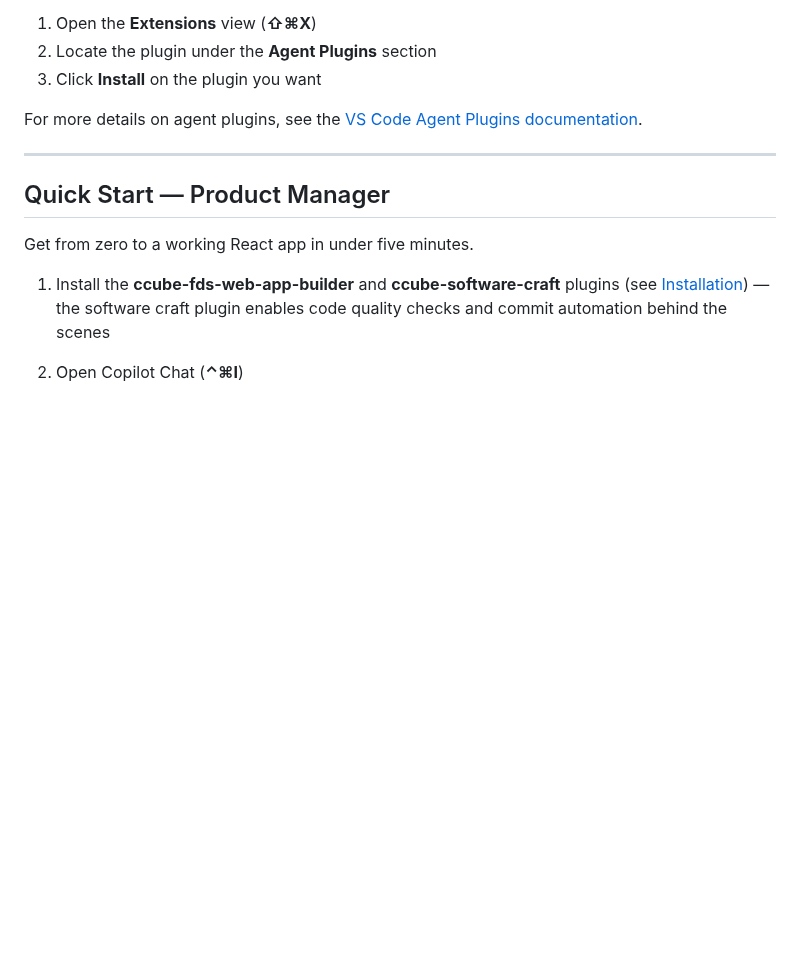
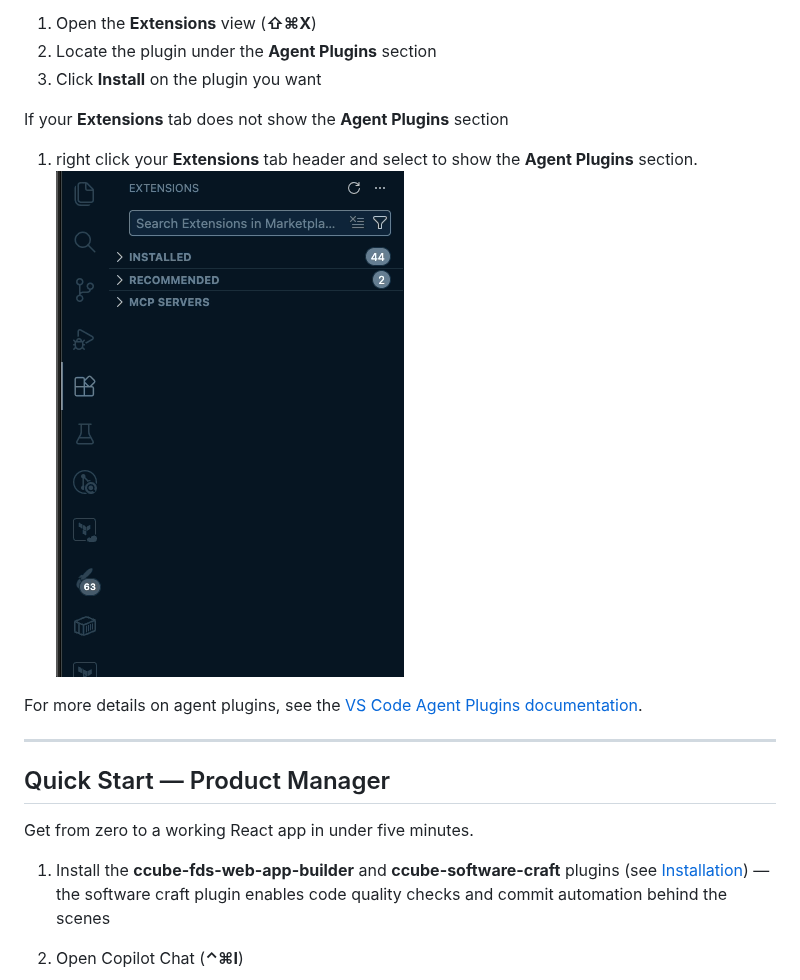
Before and after one commit to LifeSG/ccube-agent-plugin-marketplace, a Markdown page: README.md, the part around the change. Rendered like a GitHub page; pictures changed too: docs/assets/agent-plugins.gif (added); blank space fills up the shorter version.

Commit message:
[MISC][WS] update readme to see agent plugin

```diff
--- a/README.md
+++ b/README.md
@@ -72,6 +72,10 @@ VS Code does not install all plugins automatically. To install a specific plugin
 1. Open the **Extensions** view (**⇧⌘X**)
 2. Locate the plugin under the **Agent Plugins** section
 3. Click **Install** on the plugin you want
+
+If your **Extensions** tab does not show the **Agent Plugins** section
+1. right click your **Extensions** tab header and select to show the **Agent Plugins** section.
+![Alt Text](docs/assets/agent-plugins.gif)
 
 For more details on agent plugins, see the [VS Code Agent Plugins documentation](https://code.visualstudio.com/docs/copilot/customization/agent-plugins).
 
```
